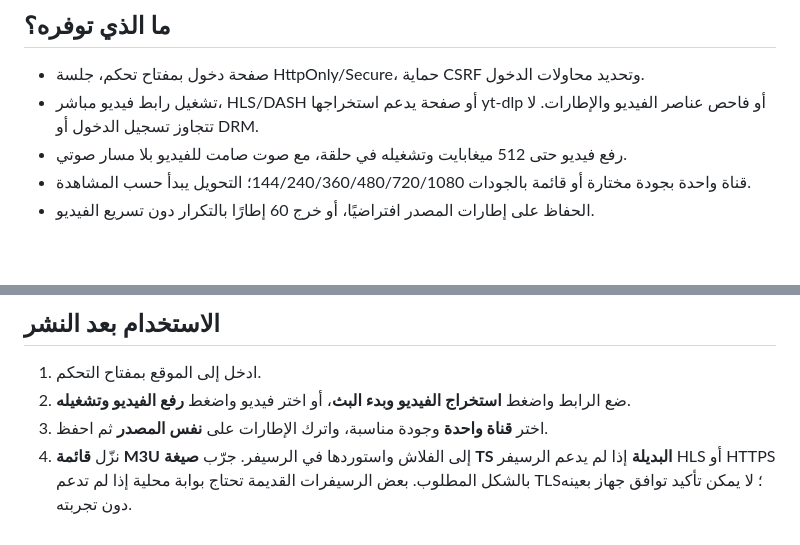
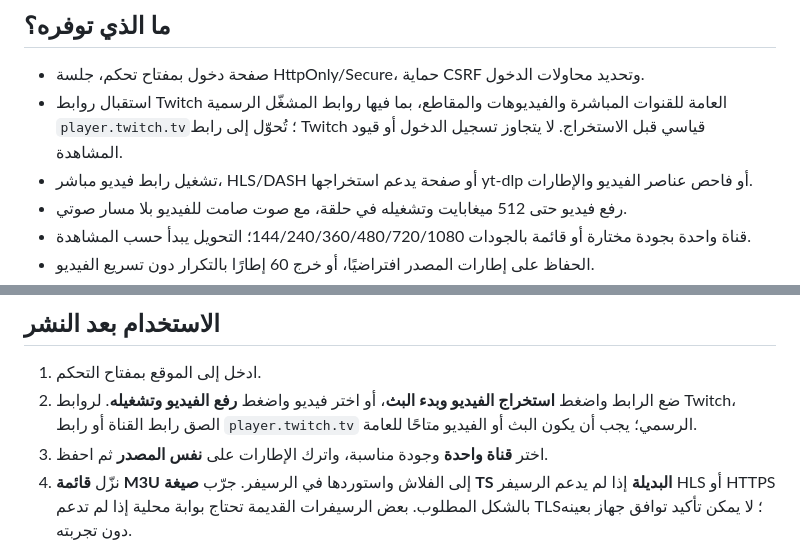
Before and after one commit to noormaks1992-lab/homecast-cloud, a Markdown page: README.md, 2 parts joined by grey strips. Drawn GitHub-style; blank space fills up the shorter version.

Commit message:
Document Twitch source support

```diff
--- a/README.md
+++ b/README.md
@@ -7,7 +7,8 @@
 ## ما الذي توفره؟
 
 - صفحة دخول بمفتاح تحكم، جلسة HttpOnly/Secure، حماية CSRF وتحديد محاولات الدخول.
-- تشغيل رابط فيديو مباشر، HLS/DASH أو صفحة يدعم استخراجها yt-dlp أو فاحص عناصر الفيديو والإطارات. لا تتجاوز تسجيل الدخول أو DRM.
+- استقبال روابط Twitch العامة للقنوات المباشرة والفيديوهات والمقاطع، بما فيها روابط المشغّل الرسمية `player.twitch.tv`؛ تُحوّل إلى رابط Twitch قياسي قبل الاستخراج. لا يتجاوز تسجيل الدخول أو قيود المشاهدة.
+- تشغيل رابط فيديو مباشر، HLS/DASH أو صفحة يدعم استخراجها yt-dlp أو فاحص عناصر الفيديو والإطارات.
 - رفع فيديو حتى 512 ميغابايت وتشغيله في حلقة، مع صوت صامت للفيديو بلا مسار صوتي.
 - قناة واحدة بجودة مختارة أو قائمة بالجودات 144/240/360/480/720/1080؛ التحويل يبدأ حسب المشاهدة.
 - الحفاظ على إطارات المصدر افتراضيًا، أو خرج 60 إطارًا بالتكرار دون تسريع الفيديو.
@@ -41,7 +42,7 @@ docker compose logs --tail=50 homecast
 ## الاستخدام بعد النشر
 
 1. ادخل إلى الموقع بمفتاح التحكم.
-2. ضع الرابط واضغط **استخراج الفيديو وبدء البث**، أو اختر فيديو واضغط **رفع الفيديو وتشغيله**.
+2. ضع الرابط واضغط **استخراج الفيديو وبدء البث**، أو اختر فيديو واضغط **رفع الفيديو وتشغيله**. لروابط Twitch، الصق رابط القناة أو رابط `player.twitch.tv` الرسمي؛ يجب أن يكون البث أو الفيديو متاحًا للعامة.
 3. اختر **قناة واحدة** وجودة مناسبة، واترك الإطارات على **نفس المصدر** ثم احفظ.
 4. نزّل **قائمة M3U** إلى الفلاش واستوردها في الرسيفر. جرّب **صيغة TS البديلة** إذا لم يدعم الرسيفر HLS أو HTTPS بالشكل المطلوب. بعض الرسيفرات القديمة تحتاج بوابة محلية إذا لم تدعم TLS؛ لا يمكن تأكيد توافق جهاز بعينه دون تجربته.
 5. لتغيير المحتوى كرّر الخطوة 2. لا تحتاج تغيير رابط القناة عند تغيير المحتوى أو جودة القناة الواحدة.
```
